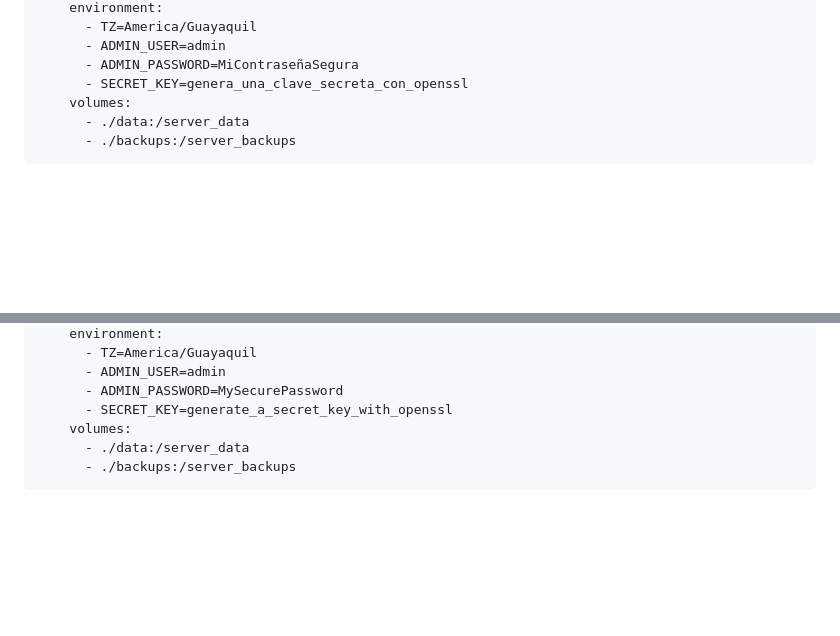
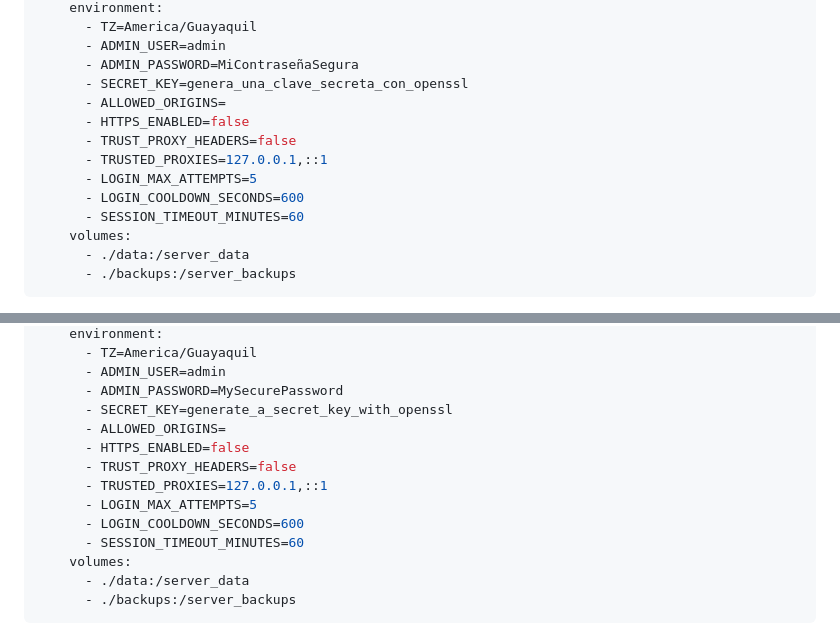
Before and after one commit to GMS-EC/dockraft, a Markdown page: README.md, 2 parts joined by grey strips. Rendered like a GitHub page; blank space fills up the shorter version.

Commit message:
docs: update docker-compose examples in README

```diff
--- a/README.md
+++ b/README.md
@@ -117,6 +117,13 @@ services:
       - ADMIN_USER=admin
       - ADMIN_PASSWORD=MiContraseñaSegura
       - SECRET_KEY=genera_una_clave_secreta_con_openssl
+      - ALLOWED_ORIGINS=
+      - HTTPS_ENABLED=false
+      - TRUST_PROXY_HEADERS=false
+      - TRUSTED_PROXIES=127.0.0.1,::1
+      - LOGIN_MAX_ATTEMPTS=5
+      - LOGIN_COOLDOWN_SECONDS=600
+      - SESSION_TIMEOUT_MINUTES=60
     volumes:
       - ./data:/server_data
       - ./backups:/server_backups
@@ -284,6 +291,13 @@ services:
       - ADMIN_USER=admin
       - ADMIN_PASSWORD=MySecurePassword
       - SECRET_KEY=generate_a_secret_key_with_openssl
+      - ALLOWED_ORIGINS=
+      - HTTPS_ENABLED=false
+      - TRUST_PROXY_HEADERS=false
+      - TRUSTED_PROXIES=127.0.0.1,::1
+      - LOGIN_MAX_ATTEMPTS=5
+      - LOGIN_COOLDOWN_SECONDS=600
+      - SESSION_TIMEOUT_MINUTES=60
     volumes:
       - ./data:/server_data
       - ./backups:/server_backups
```
